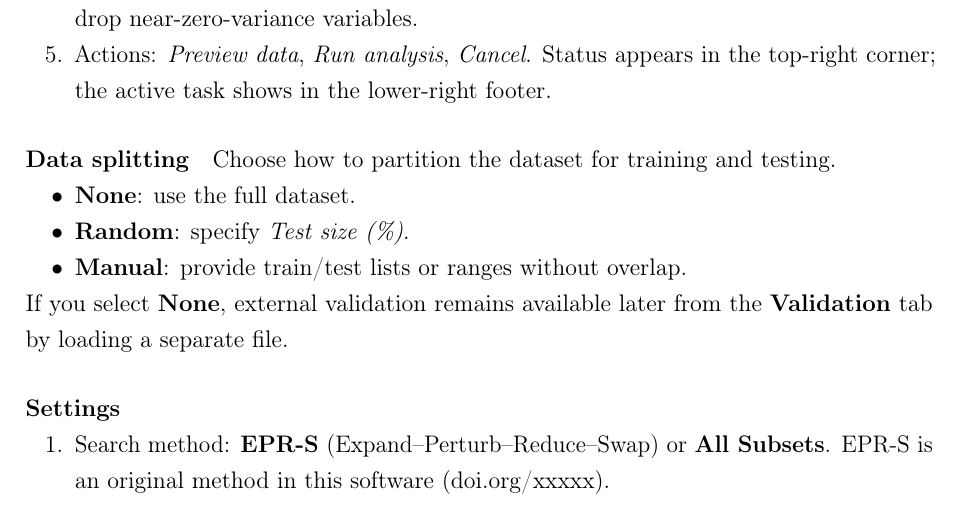
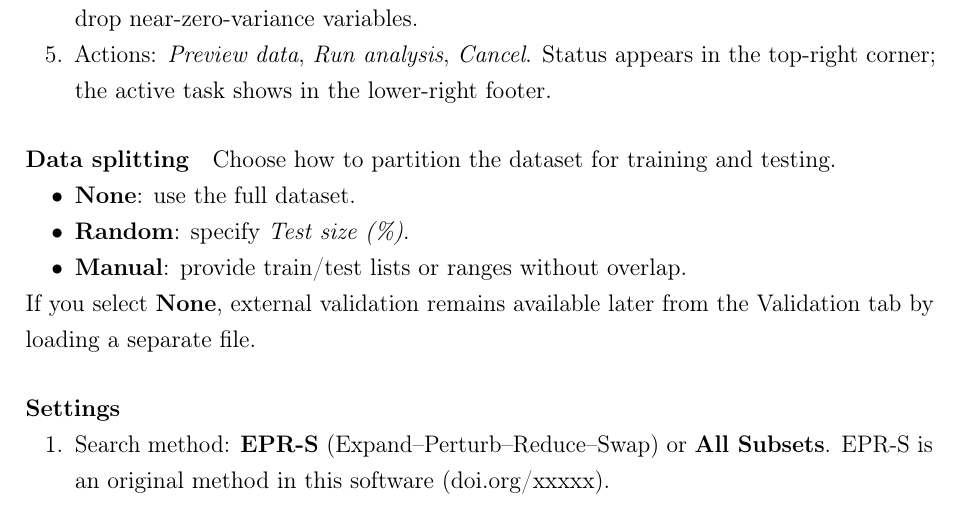
Before and after one commit to Jacksonalcazar/MLR-X, a LaTeX document (MLRX_manual.tex): part of page 5 of 13, cut so that both start at the same text. Compiled offline with pdfLaTeX.

Commit message:
Remove bold styling from Validation tab reference

```diff
--- a/MLRX_manual.tex
+++ b/MLRX_manual.tex
@@ -129,7 +129,7 @@ Choose how to partition the dataset for training and testing.
   \item \textbf{Random}: specify \emph{Test size (\%)}.
   \item \textbf{Manual}: provide train/test lists or ranges without overlap.
 \end{itemize}
-If you select \textbf{None}, external validation remains available later from the \textbf{Validation} tab by loading a separate file.
+If you select \textbf{None}, external validation remains available later from the Validation tab by loading a separate file.
 
 \paragraph{Settings}
   \begin{enumerate}[label=\arabic*.]
```
